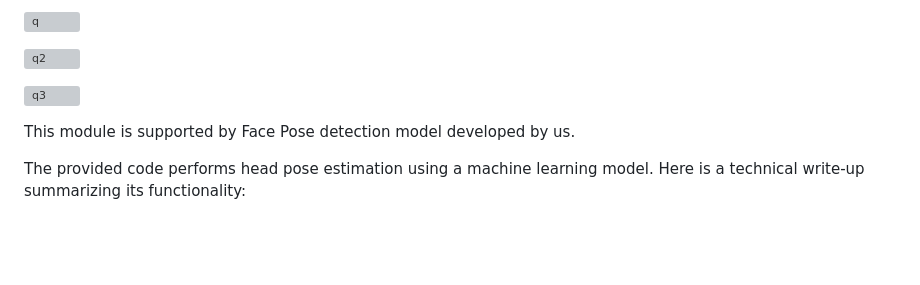
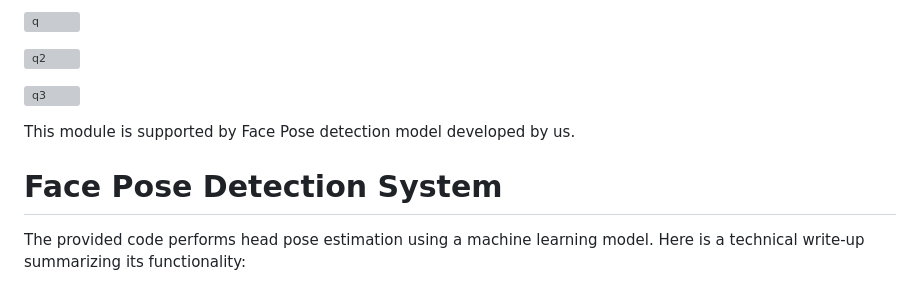
Before and after one commit to SaumyaSrivastava13/Phoenix13-Learner-s-Ed, a Markdown page: README.md, the part around the change. GitHub-like rendering; blank space fills up the shorter version; grey boxes are pictures that could not be loaded.

```diff
--- a/README.md
+++ b/README.md
@@ -188,6 +188,8 @@ Here the students are presented with a quiz, but the twist is the answers are no
 
 This module is supported by Face Pose detection model developed by us.
 
+# Face Pose Detection System
+
 The provided code performs head pose estimation using a machine learning model. Here is a technical write-up summarizing its functionality:
 
 Data Loading: The code loads the input data from a pickle file. It consists of images as input samples (x) and corresponding head pose angles (y).
```
